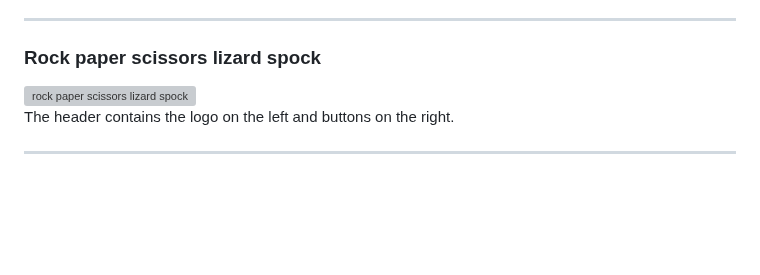
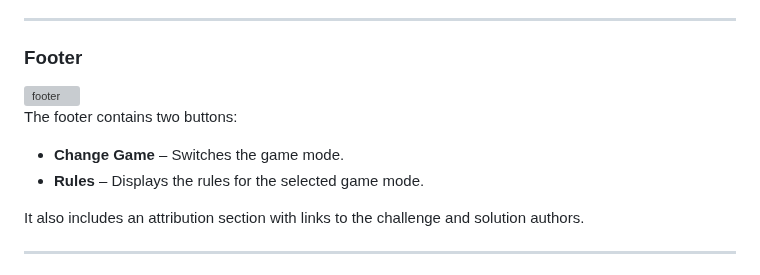
Before and after one commit to Pasek108/FM-RockPaperScissors, a Markdown page: README.md, the part around one of its changes. Drawn GitHub-style; blank space fills up the shorter version; grey boxes are pictures that could not be loaded.

```diff
--- a/README.md
+++ b/README.md
@@ -102,9 +103,13 @@ The header contains the logo on the left and buttons on the right.
 
 ---
 
-### Rock paper scissors lizard spock
-![rock paper scissors lizard spock](/_for_readme/UI/rock-paper-scissors-lizard-spock.png)
-The header contains the logo on the left and buttons on the right.
+### Footer
+![footer](/_for_readme/UI/footer.png)
+The footer contains two buttons:
+- **Change Game** – Switches the game mode.
+- **Rules** – Displays the rules for the selected game mode.
+
+It also includes an attribution section with links to the challenge and solution authors.
 
 ---
 
```
Also changed, not shown: other parts of README.md (+18 -8 lines).
